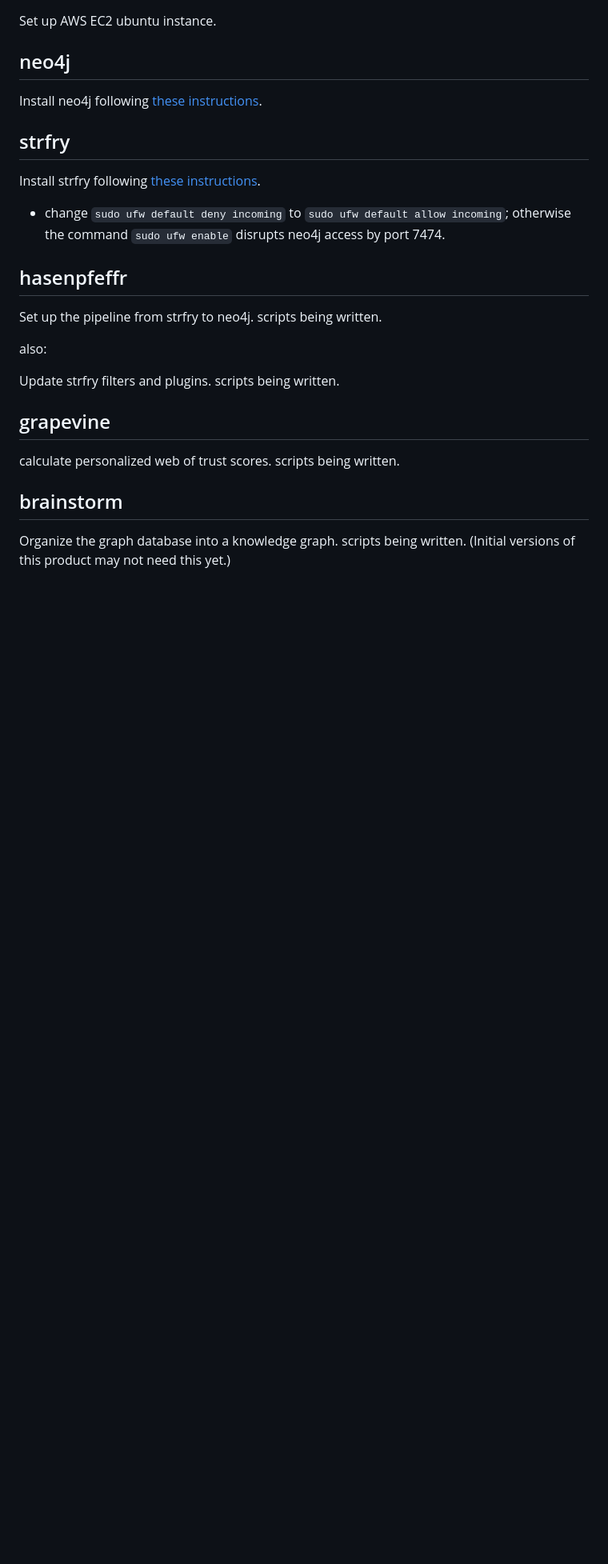
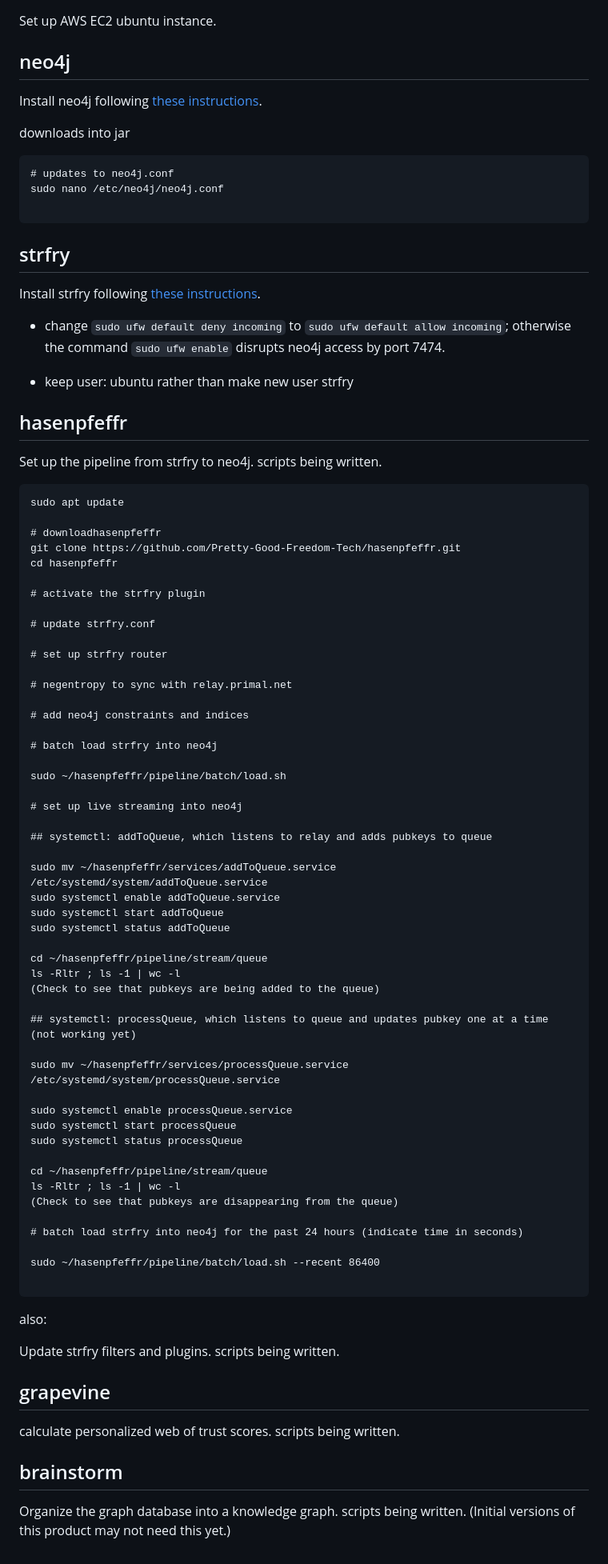
Before and after one commit to Pretty-Good-Freedom-Tech/hasenpfeffr-prepackaged, a Markdown page: README.md, the part around the change. Shown at 80% size. Rendered like a GitHub page; blank space fills up the shorter version.

````diff
--- a/README.md
+++ b/README.md
@@ -45,15 +45,77 @@ Set up AWS EC2 ubuntu instance.
 
 Install neo4j following [these instructions](https://neo4j.com/docs/operations-manual/current/installation/linux/debian/#debian-installation).
 
+downloads into jar
+
+```
+# updates to neo4j.conf
+sudo nano /etc/neo4j/neo4j.conf
+
+```
+
 ## strfry
 
 Install strfry following [these instructions](https://github.com/hoytech/strfry/blob/master/docs/DEPLOYMENT.md).
 
 * change `sudo ufw default deny incoming` to `sudo ufw default allow incoming`; otherwise the command `sudo ufw enable` disrupts neo4j access by port 7474.
 
+* keep user: ubuntu rather than make new user strfry
+
 ## hasenpfeffr
 
 Set up the pipeline from strfry to neo4j. scripts being written.
+
+```
+sudo apt update
+
+# downloadhasenpfeffr
+git clone https://github.com/Pretty-Good-Freedom-Tech/hasenpfeffr.git
+cd hasenpfeffr
+
+# activate the strfry plugin
+
+# update strfry.conf
+
+# set up strfry router
+
+# negentropy to sync with relay.primal.net
+
+# add neo4j constraints and indices
+
+# batch load strfry into neo4j
+
+sudo ~/hasenpfeffr/pipeline/batch/load.sh
+
+# set up live streaming into neo4j
+
+## systemctl: addToQueue, which listens to relay and adds pubkeys to queue
+
+sudo mv ~/hasenpfeffr/services/addToQueue.service /etc/systemd/system/addToQueue.service
+sudo systemctl enable addToQueue.service
+sudo systemctl start addToQueue
+sudo systemctl status addToQueue
+
+cd ~/hasenpfeffr/pipeline/stream/queue
+ls -Rltr ; ls -1 | wc -l
+(Check to see that pubkeys are being added to the queue)
+
+## systemctl: processQueue, which listens to queue and updates pubkey one at a time (not working yet)
+
+sudo mv ~/hasenpfeffr/services/processQueue.service /etc/systemd/system/processQueue.service
+
+sudo systemctl enable processQueue.service
+sudo systemctl start processQueue
+sudo systemctl status processQueue
+
+cd ~/hasenpfeffr/pipeline/stream/queue
+ls -Rltr ; ls -1 | wc -l
+(Check to see that pubkeys are disappearing from the queue)
+
+# batch load strfry into neo4j for the past 24 hours (indicate time in seconds)
+
+sudo ~/hasenpfeffr/pipeline/batch/load.sh --recent 86400
+
+```
 
 also:
 
````
